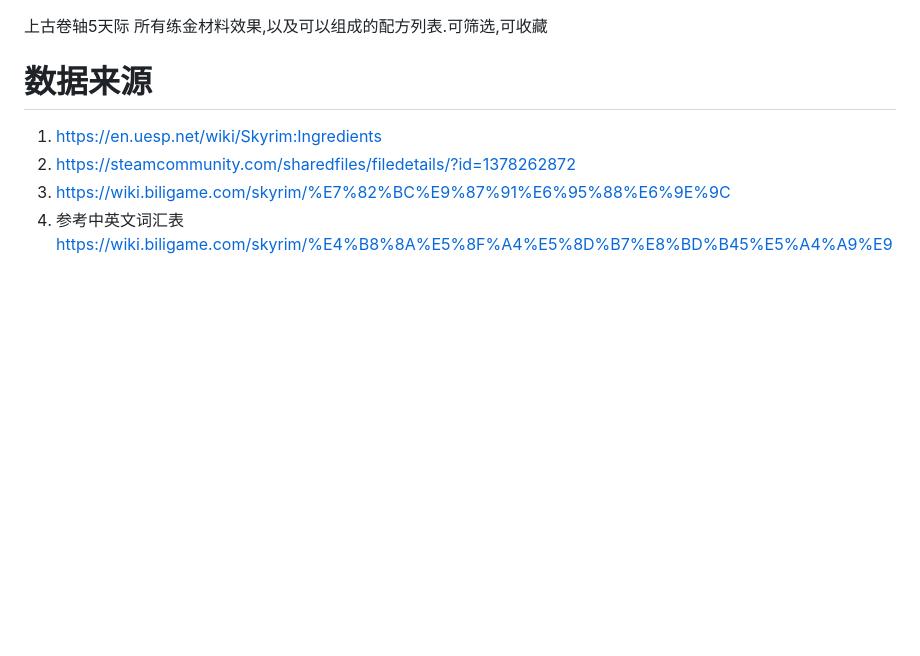
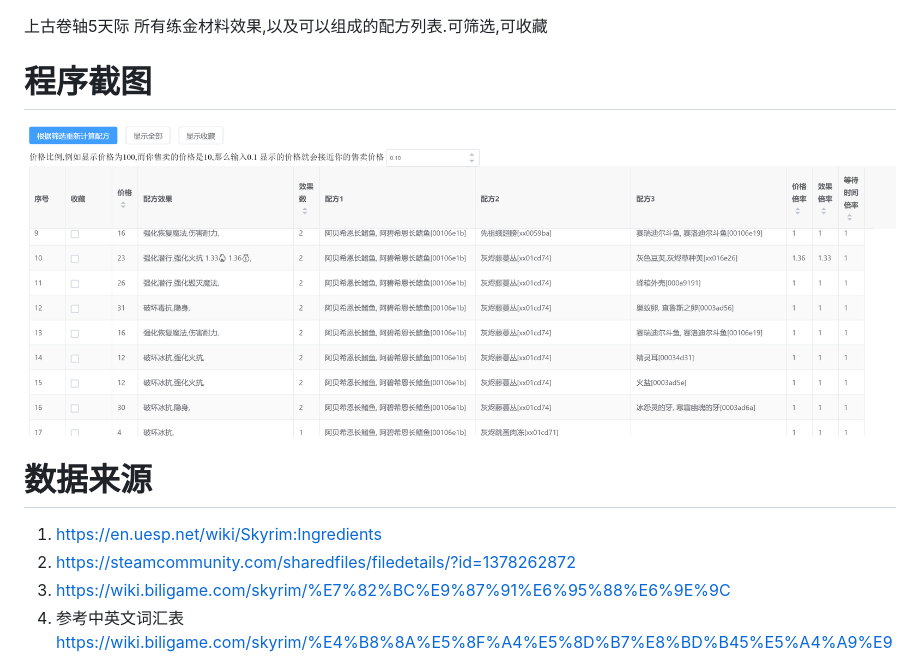
Before and after one commit to tangshangkui/TheElderScrolls5AlchemicalFormula, a Markdown page: README.md, the part around the change. Drawn GitHub-style; pictures changed too: img/3.PNG (added); blank space fills up the shorter version.

Commit message:
增加程序截图

```diff
--- a/README.md
+++ b/README.md
@@ -1,4 +1,7 @@
 上古卷轴5天际 所有练金材料效果,以及可以组成的配方列表.可筛选,可收藏
+# 程序截图
+![](img/3.PNG)
+
 # 数据来源
 1. https://en.uesp.net/wiki/Skyrim:Ingredients
 2. https://steamcommunity.com/sharedfiles/filedetails/?id=1378262872
```
